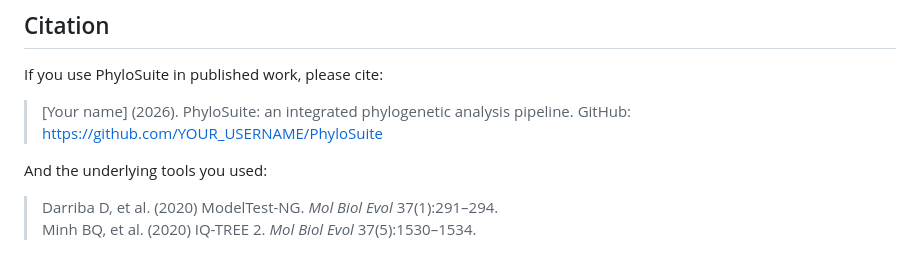
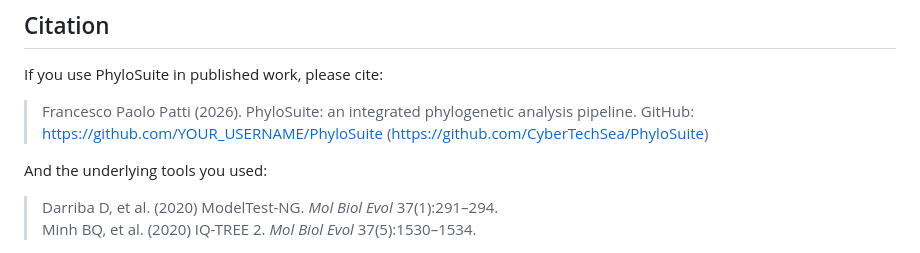
Before and after one commit to CyberTechSea/PhyloSuite, a Markdown page: README.md, the part around the change. GitHub-like rendering.

```diff
--- a/README.md
+++ b/README.md
@@ -185,7 +185,7 @@ The built-in engine is suitable for exploration and development. Install ModelTe
 
 If you use PhyloSuite in published work, please cite:
 
-> [Your name] (2026). PhyloSuite: an integrated phylogenetic analysis pipeline. GitHub: https://github.com/YOUR_USERNAME/PhyloSuite
+> Francesco Paolo Patti (2026). PhyloSuite: an integrated phylogenetic analysis pipeline. GitHub: https://github.com/YOUR_USERNAME/PhyloSuite (https://github.com/CyberTechSea/PhyloSuite)
 
 And the underlying tools you used:
 
```
